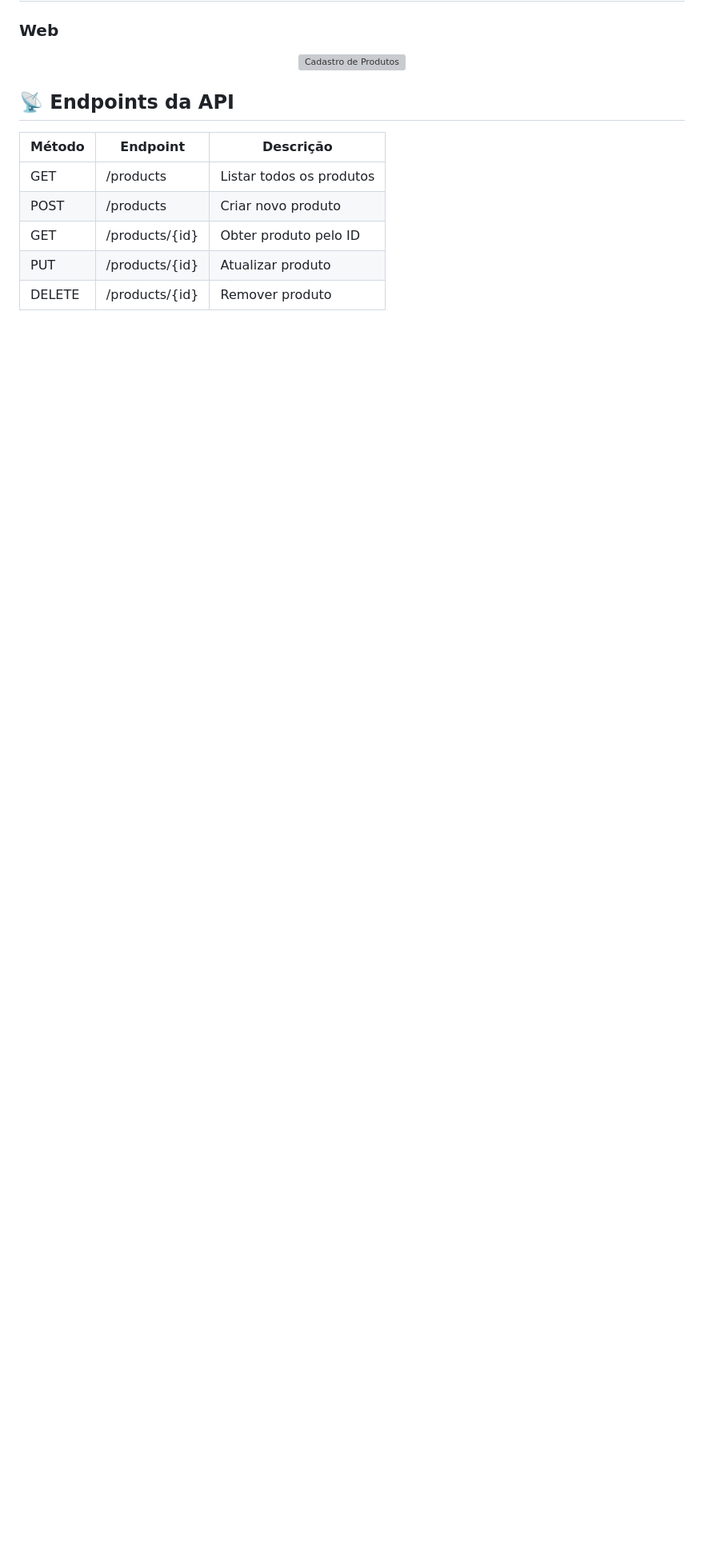
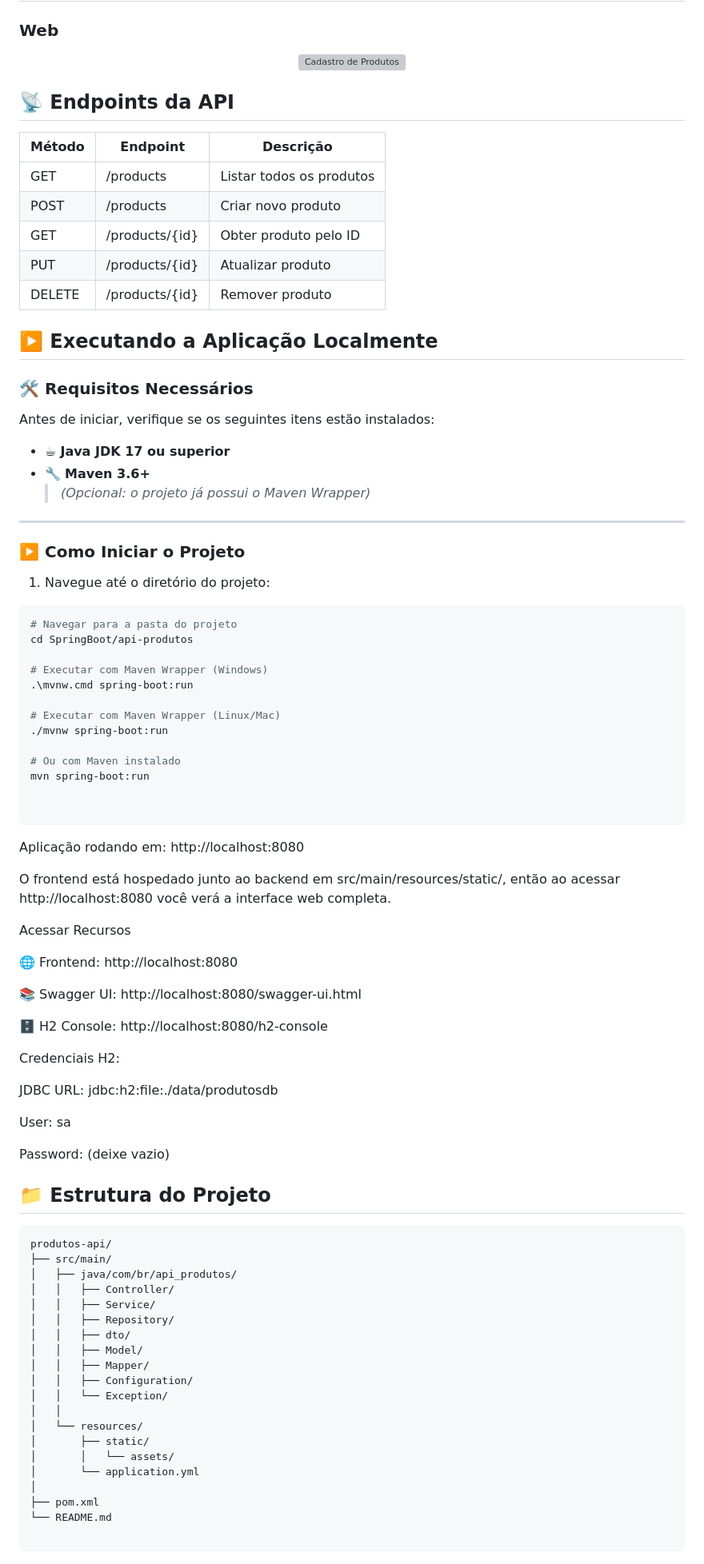
Before and after one commit to HigorAlves9770/Bootcamp_Java_Deloitte, a Markdown page: SpringBoot/readme.md, the part around one of its changes. Shown at 80% size. Rendered like a GitHub page; blank space fills up the shorter version; grey boxes are pictures that could not be loaded.

````diff
--- a/SpringBoot/readme.md
+++ b/SpringBoot/readme.md
@@ -90,3 +90,80 @@ Este projeto foi hospedado na **Microsoft Azure**, garantindo que a aplicação
 | PUT    | /products/{id} | Atualizar produto          |
 | DELETE | /products/{id} | Remover produto            |
 
+## ▶️ Executando a Aplicação Localmente
+
+### 🛠️ Requisitos Necessários
+Antes de iniciar, verifique se os seguintes itens estão instalados:
+
+- ☕ **Java JDK 17 ou superior**
+- 🔧 **Maven 3.6+**
+  > *(Opcional: o projeto já possui o Maven Wrapper)*
+
+---
+
+### ▶️ Como Iniciar o Projeto
+
+1. Navegue até o diretório do projeto:
+
+```bash
+# Navegar para a pasta do projeto
+cd SpringBoot/api-produtos
+
+# Executar com Maven Wrapper (Windows)
+.\mvnw.cmd spring-boot:run
+
+# Executar com Maven Wrapper (Linux/Mac)
+./mvnw spring-boot:run
+
+# Ou com Maven instalado
+mvn spring-boot:run
+
+
+```
+
+Aplicação rodando em: http://localhost:8080
+
+O frontend está hospedado junto ao backend em src/main/resources/static/, então ao acessar http://localhost:8080 você verá a interface web completa.
+
+Acessar Recursos
+
+🌐 Frontend: http://localhost:8080
+
+📚 Swagger UI: http://localhost:8080/swagger-ui.html
+
+🗄️ H2 Console: http://localhost:8080/h2-console
+
+Credenciais H2:
+
+JDBC URL: jdbc:h2:file:./data/produtosdb
+
+User: sa
+
+Password: (deixe vazio)
+
+
+## 📁 Estrutura do Projeto
+
+```text
+produtos-api/
+├── src/main/
+│   ├── java/com/br/api_produtos/
+│   │   ├── Controller/
+│   │   ├── Service/
+│   │   ├── Repository/
+│   │   ├── dto/
+│   │   ├── Model/
+│   │   ├── Mapper/
+│   │   ├── Configuration/
+│   │   └── Exception/
+│   │
+│   └── resources/
+│       ├── static/
+│       │   └── assets/
+│       └── application.yml
+│
+├── pom.xml
+└── README.md
+
+```
+
````
Also changed, not shown: other parts of SpringBoot/readme.md (+32 -0 lines).
